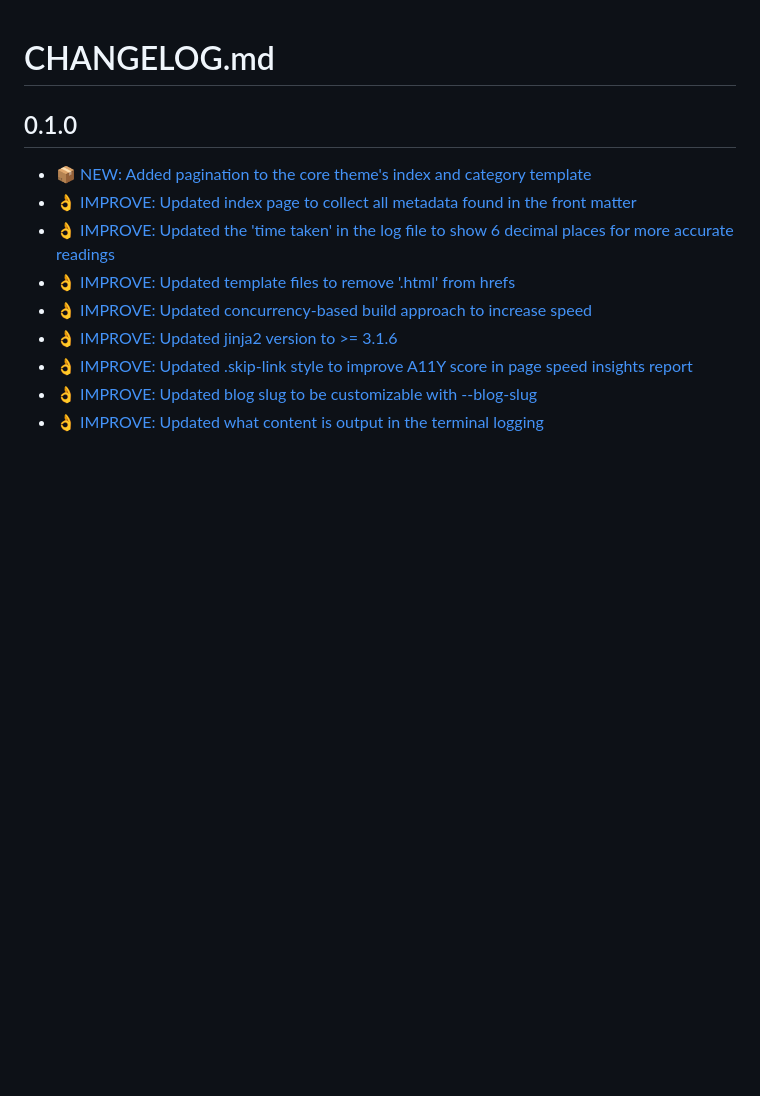
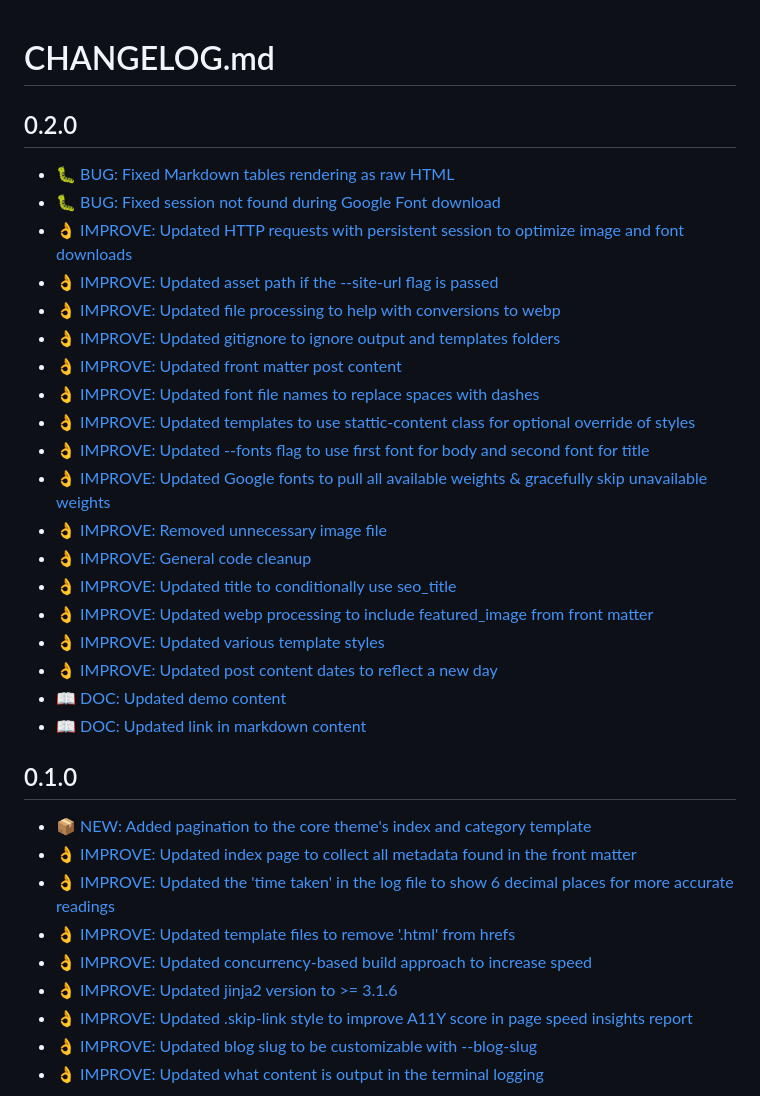
Before and after one commit to getstattic/stattic, a Markdown page: CHANGELOG.md, the part around the change. Rendered like a GitHub page; blank space fills up the shorter version.

Commit message:
:book: DOC: CHANGELOG updated with v2.0.0 changelog

```diff
--- a/CHANGELOG.md
+++ b/CHANGELOG.md
@@ -1,4 +1,26 @@
 # CHANGELOG.md
+
+## 0.2.0
+
+- [🐛 BUG: Fixed Markdown tables rendering as raw HTML](https://github.com/getstattic/stattic/commit/0c25e5da5d2a37ca6b89ab6fe1217395fc713075)
+- [🐛 BUG: Fixed session not found during Google Font download](https://github.com/getstattic/stattic/commit/43b797b854521e980186ea4bbb01bb70c53a20e2)
+- [👌 IMPROVE: Updated HTTP requests with persistent session to optimize image and font downloads](https://github.com/getstattic/stattic/commit/b27feabd7c4536aae23e3f81dd6077c207c82af9)
+- [👌 IMPROVE: Updated asset path if the --site-url flag is passed](https://github.com/getstattic/stattic/commit/46b01212529dd0e4e9b9760f1890f5adfef86e01)
+- [👌 IMPROVE: Updated file processing to help with conversions to webp](https://github.com/getstattic/stattic/commit/ec209a225e44a08dc0f266061812a74ab9cc1412)
+- [👌 IMPROVE: Updated gitignore to ignore output and templates folders](https://github.com/getstattic/stattic/commit/a8a7ed35287e81db40daedad0b24878165cd3d40)
+- [👌 IMPROVE: Updated front matter post content](https://github.com/getstattic/stattic/commit/2692add3e2c4c4bd7ab1c71b1c272f6c6961068f)
+- [👌 IMPROVE: Updated font file names to replace spaces with dashes](https://github.com/getstattic/stattic/commit/41719fbecf2f908dbfff43f658509f4eae36b0cd)
+- [👌 IMPROVE: Updated templates to use stattic-content class for optional override of styles](https://github.com/getstattic/stattic/commit/918b9f6cdb236692544bb8265bcfd23bfc15902d)
+- [👌 IMPROVE: Updated --fonts flag to use first font for body and second font for title](https://github.com/getstattic/stattic/commit/68979c5137c6ae0d4ce639920039bf9d0996af21)
+- [👌 IMPROVE: Updated Google fonts to pull all available weights & gracefully skip unavailable weights](https://github.com/getstattic/stattic/commit/f273d7137008d314866339e39befdd1cbf7c09e4)
+- [👌 IMPROVE: Removed unnecessary image file](https://github.com/getstattic/stattic/commit/87d30a54e7025bb1d0842314325f5d6593fc9853)
+- [👌 IMPROVE: General code cleanup](https://github.com/getstattic/stattic/commit/b7fa7223e629a0c3c2fc62471589fce3d7f76471)
+- [👌 IMPROVE: Updated title to conditionally use seo_title](https://github.com/getstattic/stattic/commit/7c9ebff9c3139491d8989be72914be8680b14e6c)
+- [👌 IMPROVE: Updated webp processing to include featured_image from front matter](https://github.com/getstattic/stattic/commit/869ef7e28735eb83256dfb551328b31194b4cc96)
+- [👌 IMPROVE: Updated various template styles](https://github.com/getstattic/stattic/commit/26e65c6d5eb8b0302ad801f1cd342f549c05e048)
+- [👌 IMPROVE: Updated post content dates to reflect a new day](https://github.com/getstattic/stattic/commit/d4bdb6787476040752b0a0a68700c367509a4adf)
+- [📖 DOC: Updated demo content](https://github.com/getstattic/stattic/commit/c989fedcc8f4288ced389784f97383d147be0727)
+- [📖 DOC: Updated link in markdown content](https://github.com/getstattic/stattic/commit/d691923c9a35a83deeaf29d03c795b2eaa9ccaa3)
 
 ## 0.1.0
 
```
